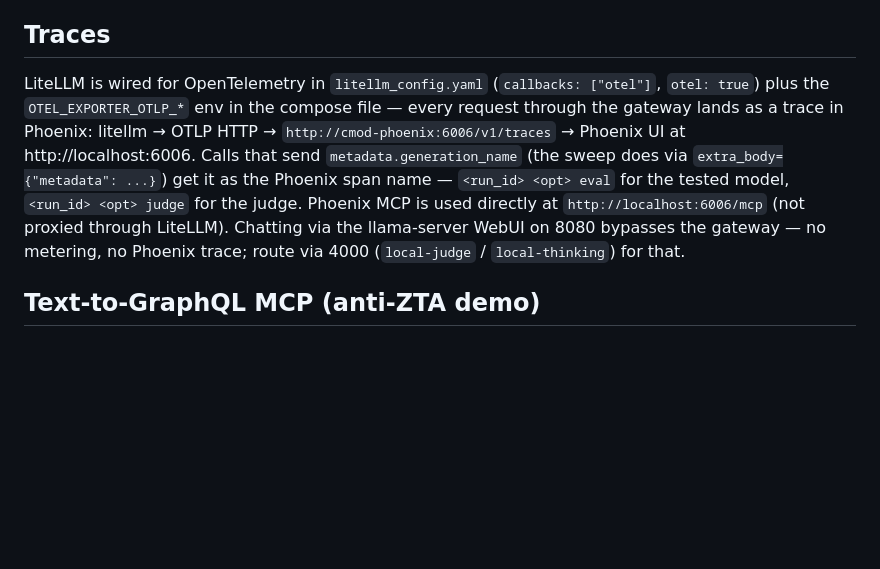
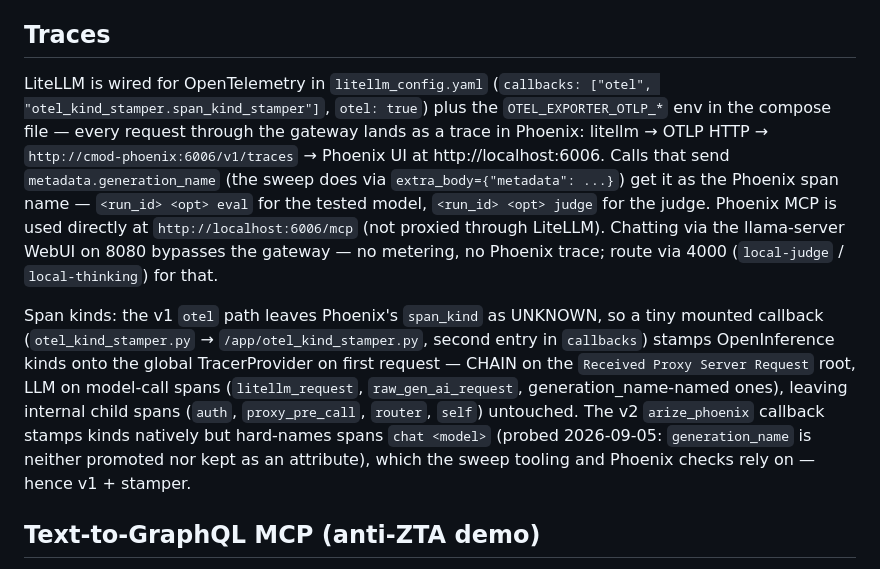
Before and after one commit to AISidesKicks/inmcp-codemode-cc, a Markdown page: docker/README.md, the part around the change. Drawn GitHub-style; blank space fills up the shorter version.

Commit message:
docs(docker): document otel span-kind stamper in traces section

```diff
--- a/docker/README.md
+++ b/docker/README.md
@@ -129,16 +129,29 @@ whole budget on reflection/JSON text.
 ## Traces
 
 LiteLLM is wired for OpenTelemetry in `litellm_config.yaml`
-(`callbacks: ["otel"]`, `otel: true`) plus the `OTEL_EXPORTER_OTLP_*` env in
-the compose file — every request through the gateway lands as a trace in
-Phoenix: litellm → OTLP HTTP → `http://cmod-phoenix:6006/v1/traces` →
-Phoenix UI at http://localhost:6006. Calls that send
-`metadata.generation_name` (the sweep does via `extra_body={"metadata": ...}`)
-get it as the Phoenix span name — `<run_id> <opt> eval` for the tested model,
-`<run_id> <opt> judge` for the judge. Phoenix MCP is used directly at
-`http://localhost:6006/mcp` (not proxied through LiteLLM). Chatting via the
-llama-server WebUI on 8080 bypasses the gateway — no metering, no Phoenix
-trace; route via 4000 (`local-judge` / `local-thinking`) for that.
+(`callbacks: ["otel", "otel_kind_stamper.span_kind_stamper"]`, `otel: true`)
+plus the `OTEL_EXPORTER_OTLP_*` env in the compose file — every request
+through the gateway lands as a trace in Phoenix: litellm → OTLP HTTP →
+`http://cmod-phoenix:6006/v1/traces` → Phoenix UI at http://localhost:6006.
+Calls that send `metadata.generation_name` (the sweep does via
+`extra_body={"metadata": ...}`) get it as the Phoenix span name —
+`<run_id> <opt> eval` for the tested model, `<run_id> <opt> judge` for the
+judge. Phoenix MCP is used directly at `http://localhost:6006/mcp` (not
+proxied through LiteLLM). Chatting via the llama-server WebUI on 8080
+bypasses the gateway — no metering, no Phoenix trace; route via 4000
+(`local-judge` / `local-thinking`) for that.
+
+Span kinds: the v1 `otel` path leaves Phoenix's `span_kind` as UNKNOWN, so a
+tiny mounted callback (`otel_kind_stamper.py` → `/app/otel_kind_stamper.py`,
+second entry in `callbacks`) stamps OpenInference kinds onto the global
+TracerProvider on first request — CHAIN on the `Received Proxy Server
+Request` root, LLM on model-call spans (`litellm_request`,
+`raw_gen_ai_request`, generation_name-named ones), leaving internal child
+spans (`auth`, `proxy_pre_call`, `router`, `self`) untouched. The v2
+`arize_phoenix` callback stamps kinds natively but hard-names spans
+`chat <model>` (probed 2026-09-05: `generation_name` is neither promoted nor
+kept as an attribute), which the sweep tooling and Phoenix checks rely on —
+hence v1 + stamper.
 
 ## Text-to-GraphQL MCP (anti-ZTA demo)
 
```
